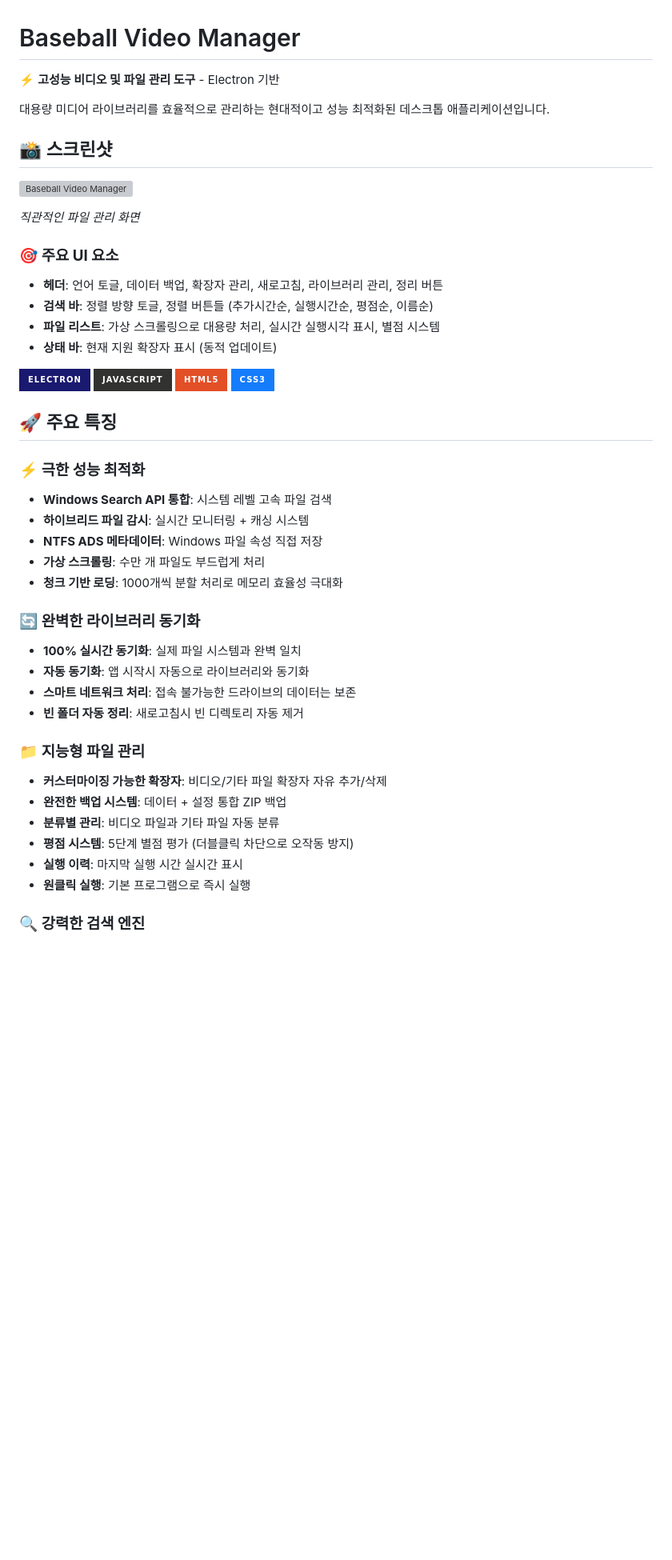
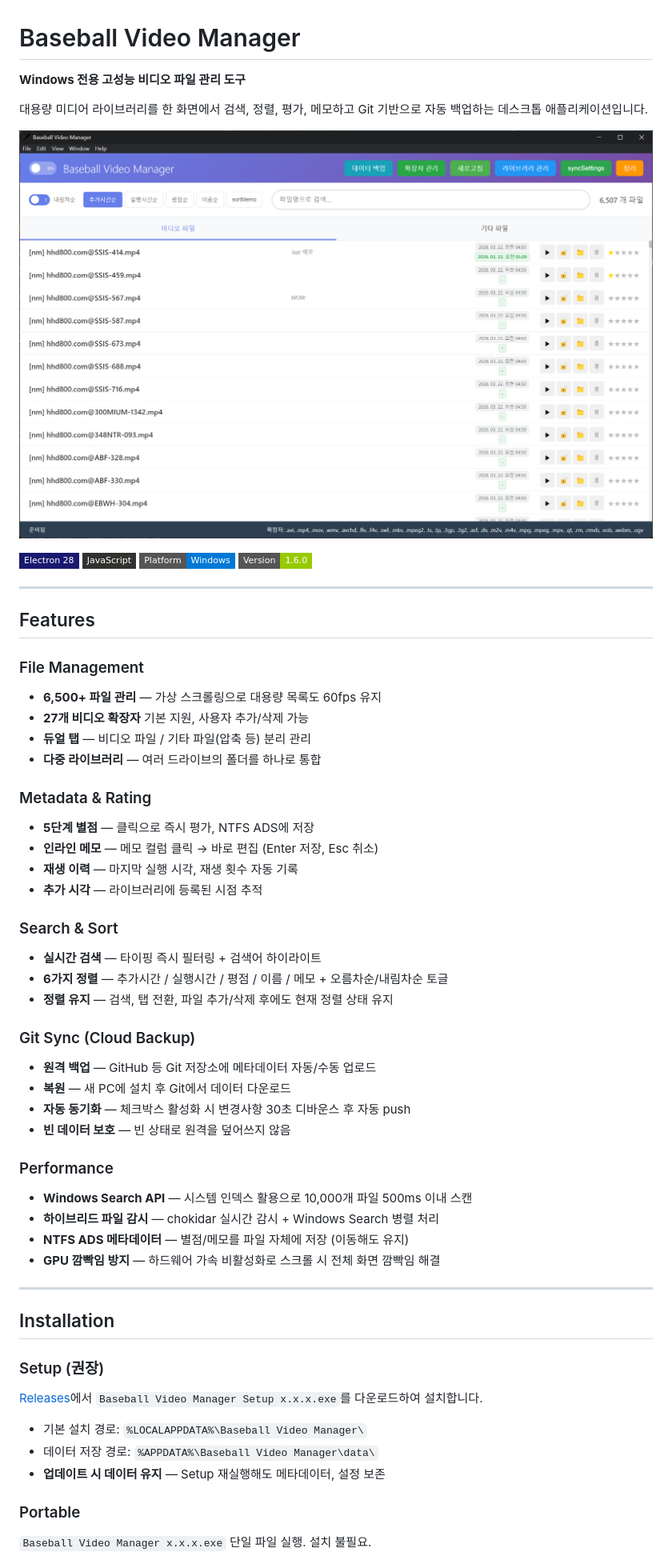
Before and after one commit to rhupy/BaseBall-Video-Manager, a Markdown page: README.md, the part around the change printed below. Shown: that part at 80% size. Drawn GitHub-style; pictures changed too: public/image/image.png; badges without logos; blank space fills up the shorter version; grey boxes are pictures that could not be loaded.

```diff
--- a/README.md
+++ b/README.md
@@ -1,52 +1,60 @@
 # Baseball Video Manager
 
-⚡ **고성능 비디오 및 파일 관리 도구** - Electron 기반
+**Windows 전용 고성능 비디오 파일 관리 도구**
 
-대용량 미디어 라이브러리를 효율적으로 관리하는 현대적이고 성능 최적화된 데스크톱 애플리케이션입니다.
+대용량 미디어 라이브러리를 한 화면에서 검색, 정렬, 평가, 메모하고 Git 기반으로 자동 백업하는 데스크톱 애플리케이션입니다.
 
-## 📸 스크린샷
+![Baseball Video Manager](./public/image/image.png)
 
-![Baseball Video Manager](./screenshots/main-interface.png)
+![Electron](https://img.shields.io/badge/Electron_28-191970?style=flat-square&logo=Electron&logoColor=white)
+![JavaScript](https://img.shields.io/badge/JavaScript-%23323330.svg?style=flat-square&logo=javascript&logoColor=%23F7DF1E)
+![Platform](https://img.shields.io/badge/Platform-Windows-0078D6?style=flat-square&logo=windows&logoColor=white)
+![Version](https://img.shields.io/badge/Version-1.6.0-green?style=flat-square)
 
-_직관적인 파일 관리 화면_
+---
 
-### 🎯 **주요 UI 요소**
+## Features
 
-- **헤더**: 언어 토글, 데이터 백업, 확장자 관리, 새로고침, 라이브러리 관리, 정리 버튼
-- **검색 바**: 정렬 방향 토글, 정렬 버튼들 (추가시간순, 실행시간순, 평점순, 이름순)
-- **파일 리스트**: 가상 스크롤링으로 대용량 처리, 실시간 실행시각 표시, 별점 시스템
-- **상태 바**: 현재 지원 확장자 표시 (동적 업데이트)
+### File Management
+- **6,500+ 파일 관리** — 가상 스크롤링으로 대용량 목록도 60fps 유지
+- **27개 비디오 확장자** 기본 지원, 사용자 추가/삭제 가능
+- **듀얼 탭** — 비디오 파일 / 기타 파일(압축 등) 분리 관리
+- **다중 라이브러리** — 여러 드라이브의 폴더를 하나로 통합
 
-![Tech Stack](https://img.shields.io/badge/Electron-191970?style=for-the-badge&logo=Electron&logoColor=white)
-![JavaScript](https://img.shields.io/badge/javascript-%23323330.svg?style=for-the-badge&logo=javascript&logoColor=%23F7DF1E)
-![HTML5](https://img.shields.io/badge/html5-%23E34F26.svg?style=for-the-badge&logo=html5&logoColor=white)
-![CSS3](https://img.shields.io/badge/css3-%23157CFB.svg?style=for-the-badge&logo=css3&logoColor=white)
+### Metadata & Rating
+- **5단계 별점** — 클릭으로 즉시 평가, NTFS ADS에 저장
+- **인라인 메모** — 메모 컬럼 클릭 → 바로 편집 (Enter 저장, Esc 취소)
+- **재생 이력** — 마지막 실행 시각, 재생 횟수 자동 기록
+- **추가 시각** — 라이브러리에 등록된 시점 추적
 
-## 🚀 주요 특징
+### Search & Sort
+- **실시간 검색** — 타이핑 즉시 필터링 + 검색어 하이라이트
+- **6가지 정렬** — 추가시간 / 실행시간 / 평점 / 이름 / 메모 + 오름차순/내림차순 토글
+- **정렬 유지** — 검색, 탭 전환, 파일 추가/삭제 후에도 현재 정렬 상태 유지
 
-### ⚡ **극한 성능 최적화**
+### Git Sync (Cloud Backup)
+- **원격 백업** — GitHub 등 Git 저장소에 메타데이터 자동/수동 업로드
+- **복원** — 새 PC에 설치 후 Git에서 데이터 다운로드
+- **자동 동기화** — 체크박스 활성화 시 변경사항 30초 디바운스 후 자동 push
+- **빈 데이터 보호** — 빈 상태로 원격을 덮어쓰지 않음
 
-- **Windows Search API 통합**: 시스템 레벨 고속 파일 검색
-- **하이브리드 파일 감시**: 실시간 모니터링 + 캐싱 시스템
-- **NTFS ADS 메타데이터**: Windows 파일 속성 직접 저장
-- **가상 스크롤링**: 수만 개 파일도 부드럽게 처리
-- **청크 기반 로딩**: 1000개씩 분할 처리로 메모리 효율성 극대화
+### Performance
+- **Windows Search API** — 시스템 인덱스 활용으로 10,000개 파일 500ms 이내 스캔
+- **하이브리드 파일 감시** — chokidar 실시간 감시 + Windows Search 병렬 처리
+- **NTFS ADS 메타데이터** — 별점/메모를 파일 자체에 저장 (이동해도 유지)
+- **GPU 깜빡임 방지** — 하드웨어 가속 비활성화로 스크롤 시 전체 화면 깜빡임 해결
 
-### 🔄 **완벽한 라이브러리 동기화**
+---
 
-- **100% 실시간 동기화**: 실제 파일 시스템과 완벽 일치
-- **자동 동기화**: 앱 시작시 자동으로 라이브러리와 동기화
-- **스마트 네트워크 처리**: 접속 불가능한 드라이브의 데이터는 보존
-- **빈 폴더 자동 정리**: 새로고침시 빈 디렉토리 자동 제거
+## Installation
 
-### 📁 **지능형 파일 관리**
+### Setup (권장)
+[Releases](../../releases)에서 `Baseball Video Manager Setup x.x.x.exe`를 다운로드하여 설치합니다.
 
-- **커스터마이징 가능한 확장자**: 비디오/기타 파일 확장자 자유 추가/삭제
-- **완전한 백업 시스템**: 데이터 + 설정 통합 ZIP 백업
-- **분류별 관리**: 비디오 파일과 기타 파일 자동 분류
-- **평점 시스템**: 5단계 별점 평가 (더블클릭 차단으로 오작동 방지)
-- **실행 이력**: 마지막 실행 시간 실시간 표시
-- **원클릭 실행**: 기본 프로그램으로 즉시 실행
+- 기본 설치 경로: `%LOCALAPPDATA%\Baseball Video Manager\`
+- 데이터 저장 경로: `%APPDATA%\Baseball Video Manager\data\`
+- **업데이트 시 데이터 유지** — Setup 재실행해도 메타데이터, 설정 보존
 
-### 🔍 **강력한 검색 엔진**
+### Portable
+`Baseball Video Manager x.x.x.exe` 단일 파일 실행. 설치 불필요.
 
```
Also changed, not shown: other parts of README.md (+99 -198 lines), 2 other files.
